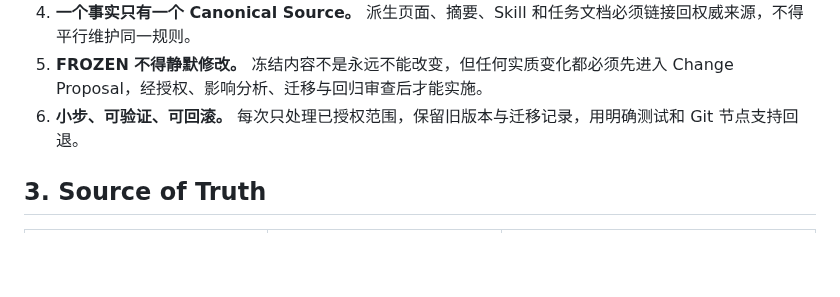
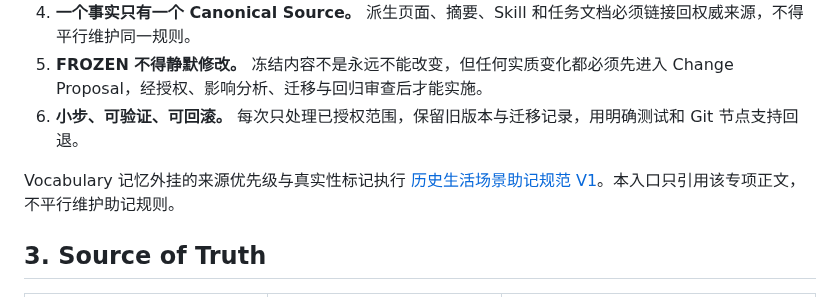
Before and after one commit to weitianhua8-oss/english-thinking-system, a Markdown page: PROJECT_INSTRUCTIONS.md, the part around the change. Drawn GitHub-style; blank space fills up the shorter version.

Commit message:
integration: carry accepted etymology governance artifact

```diff
--- a/PROJECT_INSTRUCTIONS.md
+++ b/PROJECT_INSTRUCTIONS.md
@@ -37,6 +37,8 @@
 4. **一个事实只有一个 Canonical Source。** 派生页面、摘要、Skill 和任务文档必须链接回权威来源，不得平行维护同一规则。
 5. **FROZEN 不得静默修改。** 冻结内容不是永远不能改变，但任何实质变化都必须先进入 Change Proposal，经授权、影响分析、迁移与回归审查后才能实施。
 6. **小步、可验证、可回滚。** 每次只处理已授权范围，保留旧版本与迁移记录，用明确测试和 Git 节点支持回退。
+
+Vocabulary 记忆外挂的来源优先级与真实性标记执行 [历史生活场景助记规范 V1](docs/english-thinking-os/HISTORICAL_SCENE_MNEMONICS_V1.md)。本入口只引用该专项正文，不平行维护助记规则。
 
 ## 3. Source of Truth
 
```
